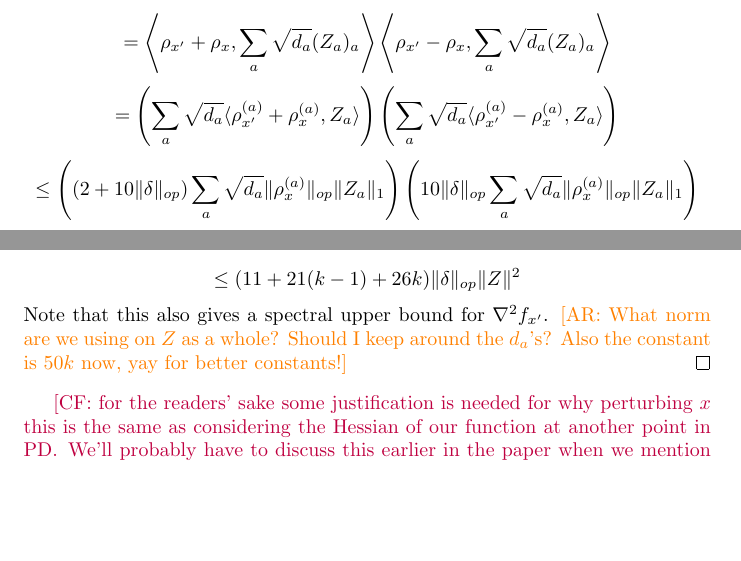
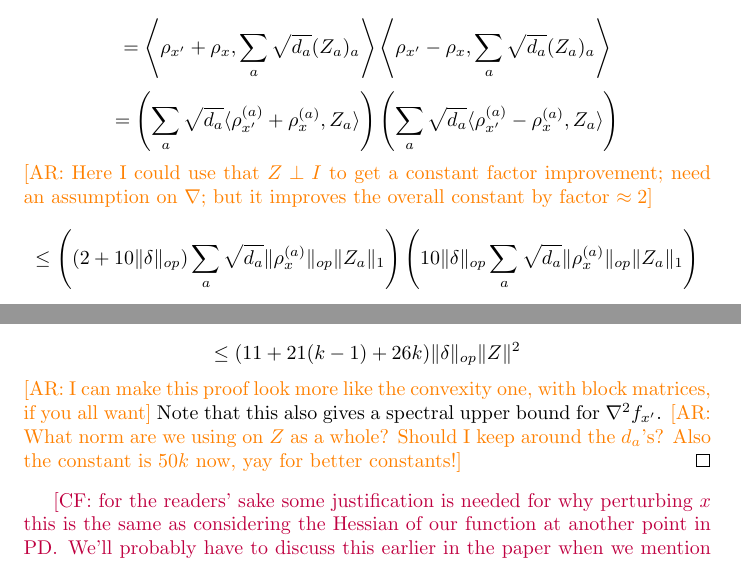
Before and after one commit to colefranks/MatrixNormalShrinkFlop, a LaTeX document (tensor-mle.tex): two parts of pages 18 and 20 of 32, joined at a grey line, cut so that both start at the same text, the shorter picture padded with empty space. Compiled offline with pdfLaTeX.

Commit message:
comments

```diff
--- a/tensor-mle.tex
+++ b/tensor-mle.tex
@@ -801,6 +801,7 @@ Recall again from the discussion after $\ref{convexRobustness}$ that $\langle Z,
 \[    \left\langle \rho_{\samp'}, \sum_{a} \sqrt{d_{a}} (Z_{a})_{a}  \right\rangle^{2} -  \left\langle \rho_{\samp}, \sum_{a} \sqrt{d_{a}} (Z_{a})_{a}  \right\rangle^{2}    \]
 \[ = \left\langle \rho_{\samp'} + \rho_{\samp}, \sum_{a} \sqrt{d_{a}} (Z_{a})_{a}  \right\rangle \left\langle \rho_{\samp'} - \rho_{\samp}, \sum_{a} \sqrt{d_{a}} (Z_{a})_{a}  \right\rangle  \]
 \[ = \left( \sum_{a} \sqrt{d_{a}} \langle \rho_{\samp'}^{(a)} + \rho_{\samp}^{(a)}, Z_{a} \rangle \right) \left( \sum_{a} \sqrt{d_{a}} \langle \rho_{\samp'}^{(a)} - \rho_{\samp}^{(a)}, Z_{a} \rangle \right)     \]
+\AR{Here I could use that $Z \perp I$ to get a constant factor improvement; need an assumption on $\nabla$; but it improves the overall constant by factor $\approx 2$}
 \[ \leq \left( (2+10\|\delta\|_{op})\sum_{a} \sqrt{d_{a}} \|\rho_{\samp}^{(a)}\|_{op} \|Z_{a}\|_{1}   \right)
 \left( 10\|\delta\|_{op} \sum_{a} \sqrt{d_{a}} \| \rho_{\samp}^{(a)}\|_{op} \|Z_{a}\|_{1}   \right)    \]
 \[ \leq 25 \|\delta\|_{op} \left( \sum_{a} \|d_{a} \rho_{\samp}^{(a)}\|_{op} \|Z_{a}\|_{F} \right)^{2} \leq 25 \|\delta\|_{op} \left( \sum_{a} \|d_{a} \rho_{\samp}^{(a)}\|_{op}^{2} \right) \|Z\|^{2}      \]
@@ -878,6 +879,7 @@ Recall the definition of a quadratic form of the Hessian:
 Let $\{\samp'_{i} := e^{\delta} \samp\}$. Then by $\ref{diagRobustness}$ we have a bound on the diagonal blocks; by $\ref{offdiagRobustness}$ we have a bound on the off-diagonal blocks; and by $\ref{rankoneRobustness}$ we have a bound on the rank-one term.
 \[ \langle Z, (\nabla^2 f_{\samp'} - \nabla^{2} f_{\samp}) Z \rangle \leq \|\delta\|_{op} \left( 11 \sum_{a} \|Z_{a}\|_{F}^{2} + 21 \sum_{a \neq b} \|Z_{a}\|_{F} \|Z_{b}\|_{F} + 26 k \|Z\|^{2} \right)   \]
 \[ \leq (11 + 21(k-1) + 26 k) \|\delta\|_{op} \|Z\|^{2}    \]
+\AR{I can make this proof look more like the convexity one, with block matrices, if you all want}
 Note that this also gives a spectral upper bound for $\nabla^{2} f_{\samp'}$.
 \AR{What norm are we using on $Z$ as a whole? Should I keep around the $d_{a}$'s? Also the constant is $50 k$ now, yay for better constants!}
 \end{proof}
```
